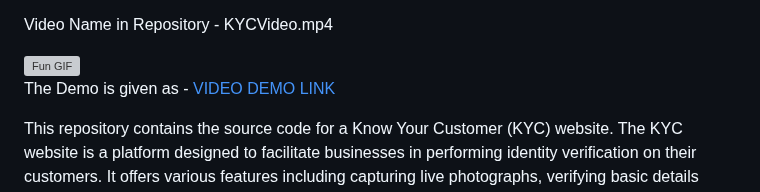
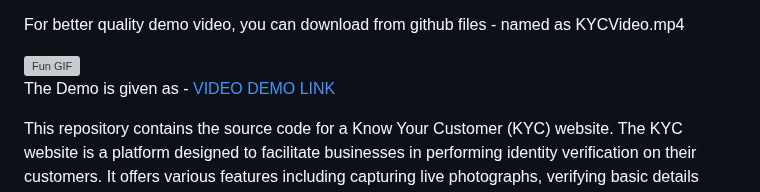
Before and after one commit to miinus-vee/TechTitans-KYC, a Markdown page: README.md, the part around one of its changes. Drawn GitHub-style; grey boxes are pictures that could not be loaded.

Commit message:
Update README.md
Better quality in github files

```diff
--- a/README.md
+++ b/README.md
@@ -3,7 +2,8 @@
 
 https://github.com/Diald/TechTitans-KYC/assets/114723756/a6d04b25-fb66-40ea-9d79-2852916fba70
 
-<p>Video Name in Repository - KYCVideo.mp4 </p>
+<p>For better quality demo video, you can download from github files - named as KYCVideo.mp4 </p>
+
 <img src="https://media.giphy.com/media/ZVik7pBtu9dNS/giphy.gif" alt="Fun GIF">
     <p>The Demo is given as - <a href="https://youtu.be/PcWqM0fycSc?si=j_z9n-lHzWOCnHoi">VIDEO DEMO LINK</a></p>
     <p>This repository contains the source code for a Know Your Customer (KYC) website. The KYC website is a platform designed to facilitate businesses in performing identity verification on their customers. It offers various features including capturing live photographs, verifying basic details such as name, date of birth, address, PAN card, and Aadhaar card, providing conversational form guidance, and supporting multiple languages.</p>
```
Also changed, not shown: other parts of README.md (+0 -1 lines).
